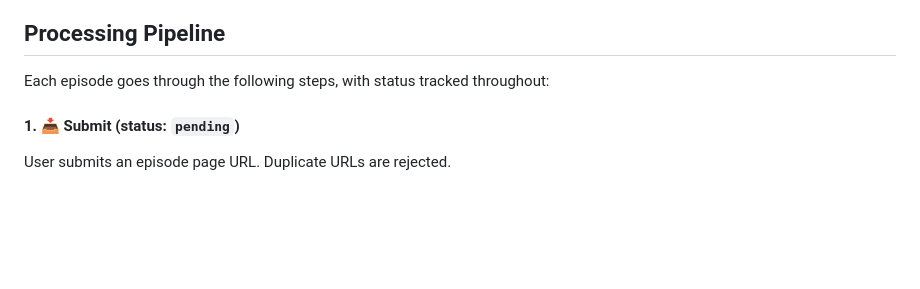
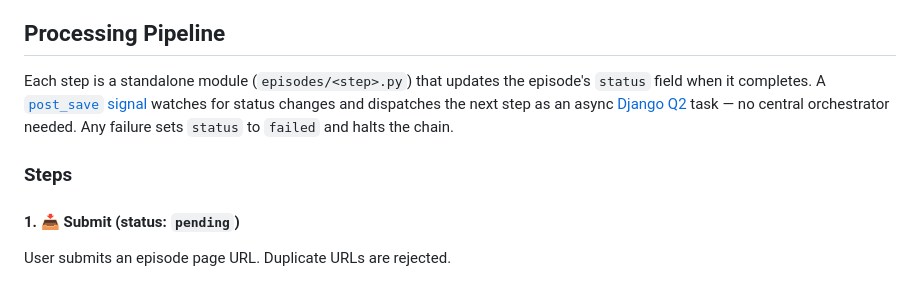
Before and after one commit to rafacm/ragtime, a Markdown page: README.md, the part around the change. Rendered like a GitHub page; blank space fills up the shorter version.

Commit message:
Add ### Steps heading and signal-based pipeline description
Replace vague intro sentence with a description of how steps are implemented:
standalone modules, post_save signal dispatcher, Django Q2 async tasks.
Adds intermediate ### Steps heading to fix skipped heading level (## → ####).

Co-Authored-By: Claude Sonnet 4.6 <noreply@anthropic.com>

```diff
--- a/README.md
+++ b/README.md
@@ -31,7 +31,9 @@ RAGtime is a Django application for ingesting jazz-related podcast episodes. It
 
 ## Processing Pipeline
 
-Each episode goes through the following steps, with status tracked throughout:
+Each step is a standalone module (`episodes/<step>.py`) that updates the episode's `status` field when it completes. A [`post_save` signal](episodes/signals.py) watches for status changes and dispatches the next step as an async [Django Q2](https://django-q2.readthedocs.io/) task — no central orchestrator needed. Any failure sets `status` to `failed` and halts the chain.
+
+### Steps
 
 #### 1. 📥 Submit (status: `pending`)
 
```
